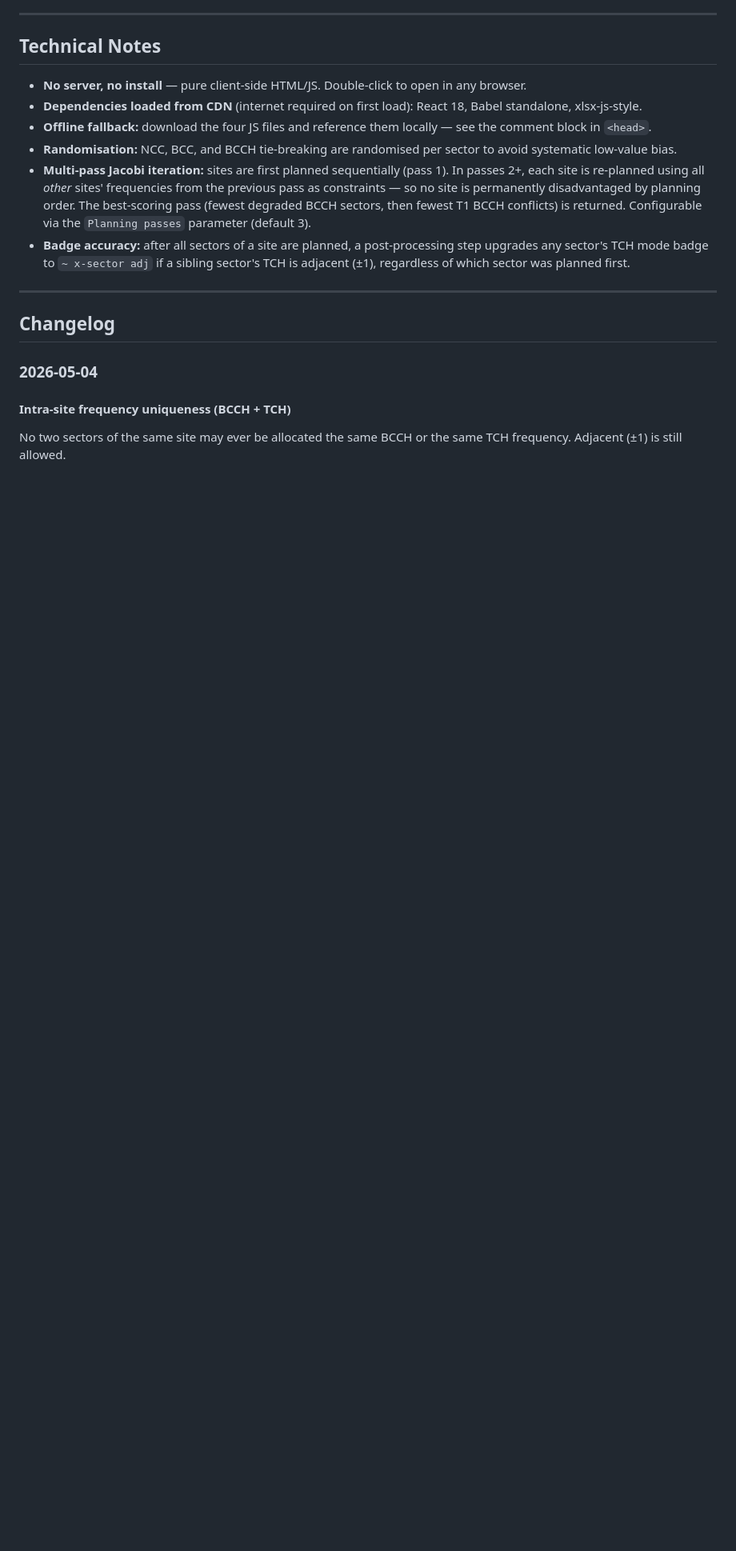
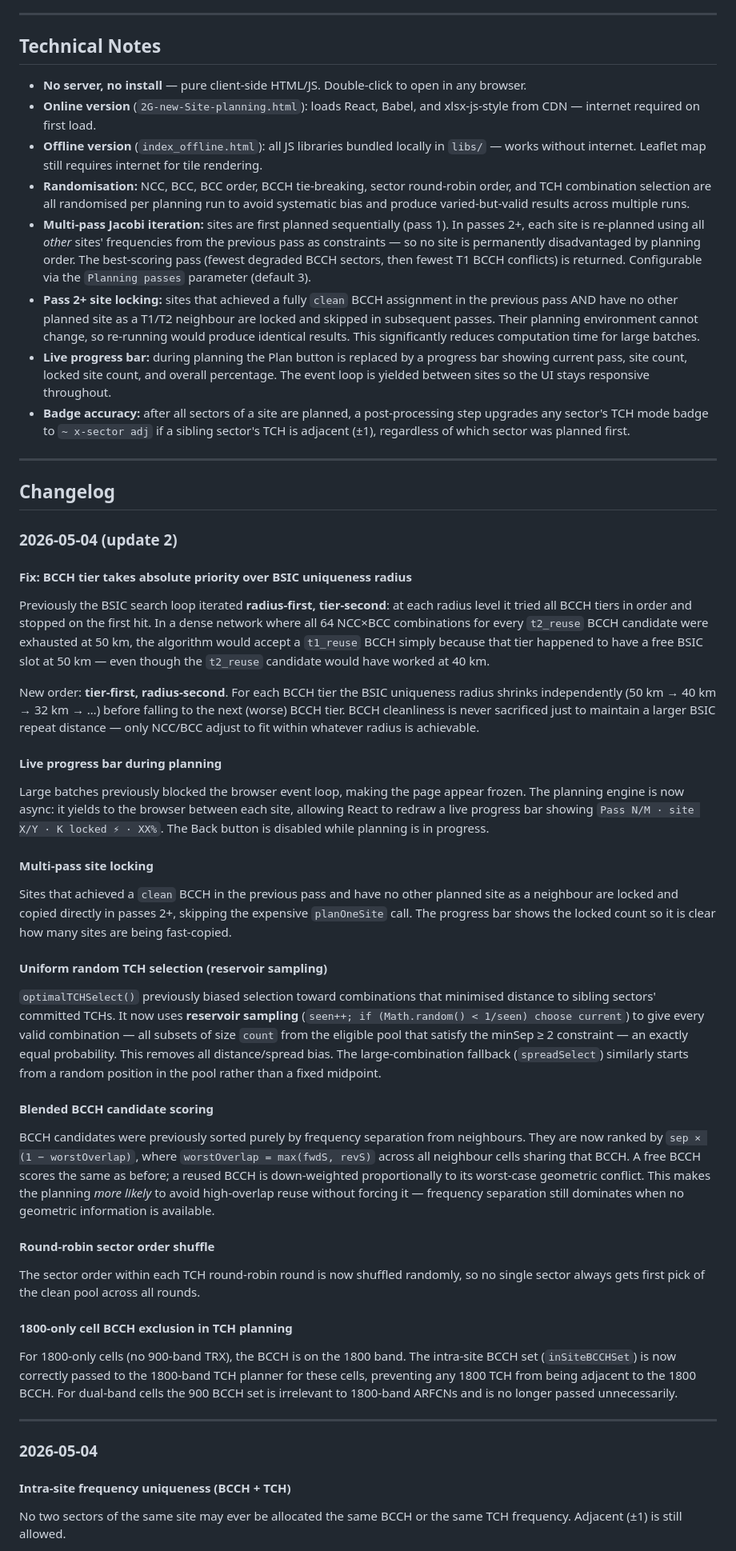
Before and after one commit to ankitnitk/new-site-planner, a Markdown page: README.md, the part around one of its changes. Shown at 80% size. GitHub-like rendering; blank space fills up the shorter version.

```diff
--- a/README.md
+++ b/README.md
@@ -205,16 +211,45 @@ Both sheets have **blue headers** (frozen below row 1) and **freeze panes** afte
 ## Technical Notes
 
 - **No server, no install** — pure client-side HTML/JS. Double-click to open in any browser.
-- **Dependencies loaded from CDN** (internet required on first load): React 18, Babel standalone, xlsx-js-style.
-- **Offline fallback:** download the four JS files and reference them locally — see the comment block in `<head>`.
-- **Randomisation:** NCC, BCC, and BCCH tie-breaking are randomised per sector to avoid systematic low-value bias.
+- **Online version** (`2G-new-Site-planning.html`): loads React, Babel, and xlsx-js-style from CDN — internet required on first load.
+- **Offline version** (`index_offline.html`): all JS libraries bundled locally in `libs/` — works without internet. Leaflet map still requires internet for tile rendering.
+- **Randomisation:** NCC, BCC, BCC order, BCCH tie-breaking, sector round-robin order, and TCH combination selection are all randomised per planning run to avoid systematic bias and produce varied-but-valid results across multiple runs.
 - **Multi-pass Jacobi iteration:** sites are first planned sequentially (pass 1). In passes 2+, each site is re-planned using all *other* sites' frequencies from the previous pass as constraints — so no site is permanently disadvantaged by planning order. The best-scoring pass (fewest degraded BCCH sectors, then fewest T1 BCCH conflicts) is returned. Configurable via the `Planning passes` parameter (default 3).
+- **Pass 2+ site locking:** sites that achieved a fully `clean` BCCH assignment in the previous pass AND have no other planned site as a T1/T2 neighbour are locked and skipped in subsequent passes. Their planning environment cannot change, so re-running would produce identical results. This significantly reduces computation time for large batches.
+- **Live progress bar:** during planning the Plan button is replaced by a progress bar showing current pass, site count, locked site count, and overall percentage. The event loop is yielded between sites so the UI stays responsive throughout.
 - **Badge accuracy:** after all sectors of a site are planned, a post-processing step upgrades any sector's TCH mode badge to `~ x-sector adj` if a sibling sector's TCH is adjacent (±1), regardless of which sector was planned first.
 
 ---
 
 ## Changelog
 
+### 2026-05-04 (update 2)
+
+#### Fix: BCCH tier takes absolute priority over BSIC uniqueness radius
+Previously the BSIC search loop iterated **radius-first, tier-second**: at each radius level it tried all BCCH tiers in order and stopped on the first hit. In a dense network where all 64 NCC×BCC combinations for every `t2_reuse` BCCH candidate were exhausted at 50 km, the algorithm would accept a `t1_reuse` BCCH simply because that tier happened to have a free BSIC slot at 50 km — even though the `t2_reuse` candidate would have worked at 40 km.
+
+New order: **tier-first, radius-second**. For each BCCH tier the BSIC uniqueness radius shrinks independently (50 km → 40 km → 32 km → …) before falling to the next (worse) BCCH tier. BCCH cleanliness is never sacrificed just to maintain a larger BSIC repeat distance — only NCC/BCC adjust to fit within whatever radius is achievable.
+
+#### Live progress bar during planning
+Large batches previously blocked the browser event loop, making the page appear frozen. The planning engine is now async: it yields to the browser between each site, allowing React to redraw a live progress bar showing `Pass N/M · site X/Y · K locked ⚡ · XX%`. The Back button is disabled while planning is in progress.
+
+#### Multi-pass site locking
+Sites that achieved a `clean` BCCH in the previous pass and have no other planned site as a neighbour are locked and copied directly in passes 2+, skipping the expensive `planOneSite` call. The progress bar shows the locked count so it is clear how many sites are being fast-copied.
+
+#### Uniform random TCH selection (reservoir sampling)
+`optimalTCHSelect()` previously biased selection toward combinations that minimised distance to sibling sectors' committed TCHs. It now uses **reservoir sampling** (`seen++; if (Math.random() < 1/seen) choose current`) to give every valid combination — all subsets of size `count` from the eligible pool that satisfy the minSep ≥ 2 constraint — an exactly equal probability. This removes all distance/spread bias. The large-combination fallback (`spreadSelect`) similarly starts from a random position in the pool rather than a fixed midpoint.
+
+#### Blended BCCH candidate scoring
+BCCH candidates were previously sorted purely by frequency separation from neighbours. They are now ranked by `sep × (1 − worstOverlap)`, where `worstOverlap = max(fwdS, revS)` across all neighbour cells sharing that BCCH. A free BCCH scores the same as before; a reused BCCH is down-weighted proportionally to its worst-case geometric conflict. This makes the planning *more likely* to avoid high-overlap reuse without forcing it — frequency separation still dominates when no geometric information is available.
+
+#### Round-robin sector order shuffle
+The sector order within each TCH round-robin round is now shuffled randomly, so no single sector always gets first pick of the clean pool across all rounds.
+
+#### 1800-only cell BCCH exclusion in TCH planning
+For 1800-only cells (no 900-band TRX), the BCCH is on the 1800 band. The intra-site BCCH set (`inSiteBCCHSet`) is now correctly passed to the 1800-band TCH planner for these cells, preventing any 1800 TCH from being adjacent to the 1800 BCCH. For dual-band cells the 900 BCCH set is irrelevant to 1800-band ARFCNs and is no longer passed unnecessarily.
+
+---
+
 ### 2026-05-04
 
 #### Intra-site frequency uniqueness (BCCH + TCH)
```
Also changed, not shown: other parts of README.md (+21 -21 lines).
